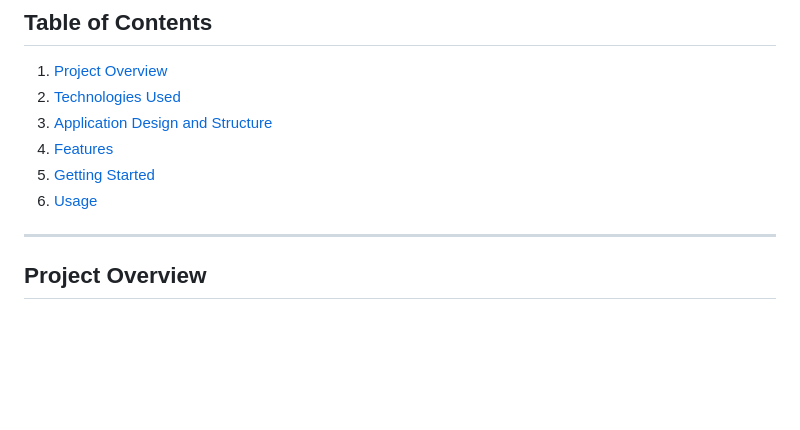
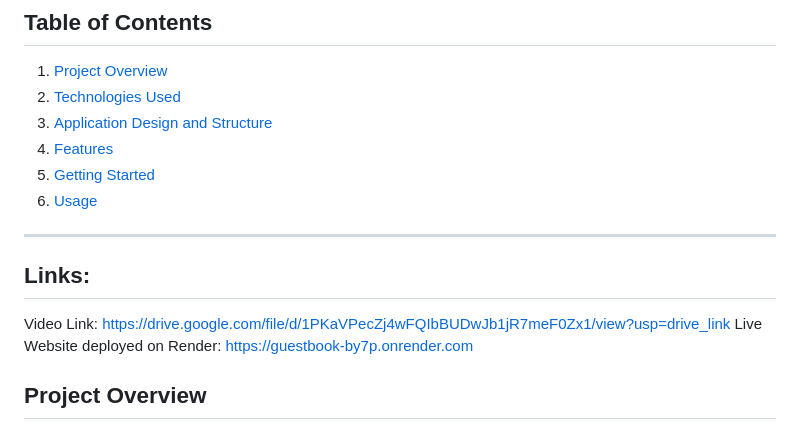
Before and after one commit to maixuanlinh/guestbook, a Markdown page: README.md, the part around the change. Rendered like a GitHub page; blank space fills up the shorter version.

Commit message:
Update README.md for Video and Web link

```diff
--- a/README.md
+++ b/README.md
@@ -8,6 +8,9 @@
 5. [Getting Started](#getting-started)
 6. [Usage](#usage)
 ---
+## Links:
+Video Link: https://drive.google.com/file/d/1PKaVPecZj4wFQIbBUDwJb1jR7meF0Zx1/view?usp=drive_link
+Live Website deployed on Render: https://guestbook-by7p.onrender.com
 
 ## Project Overview
 
```
